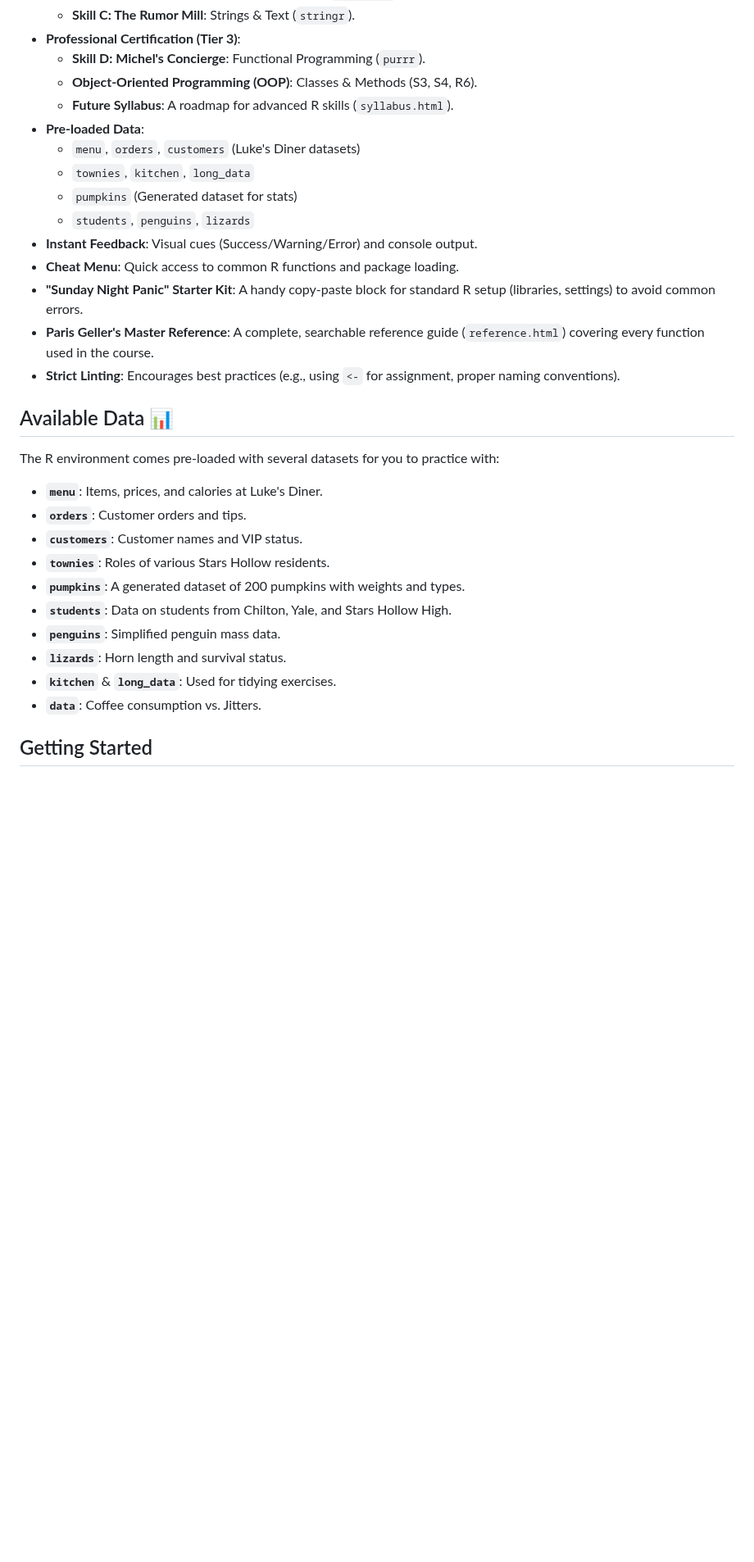
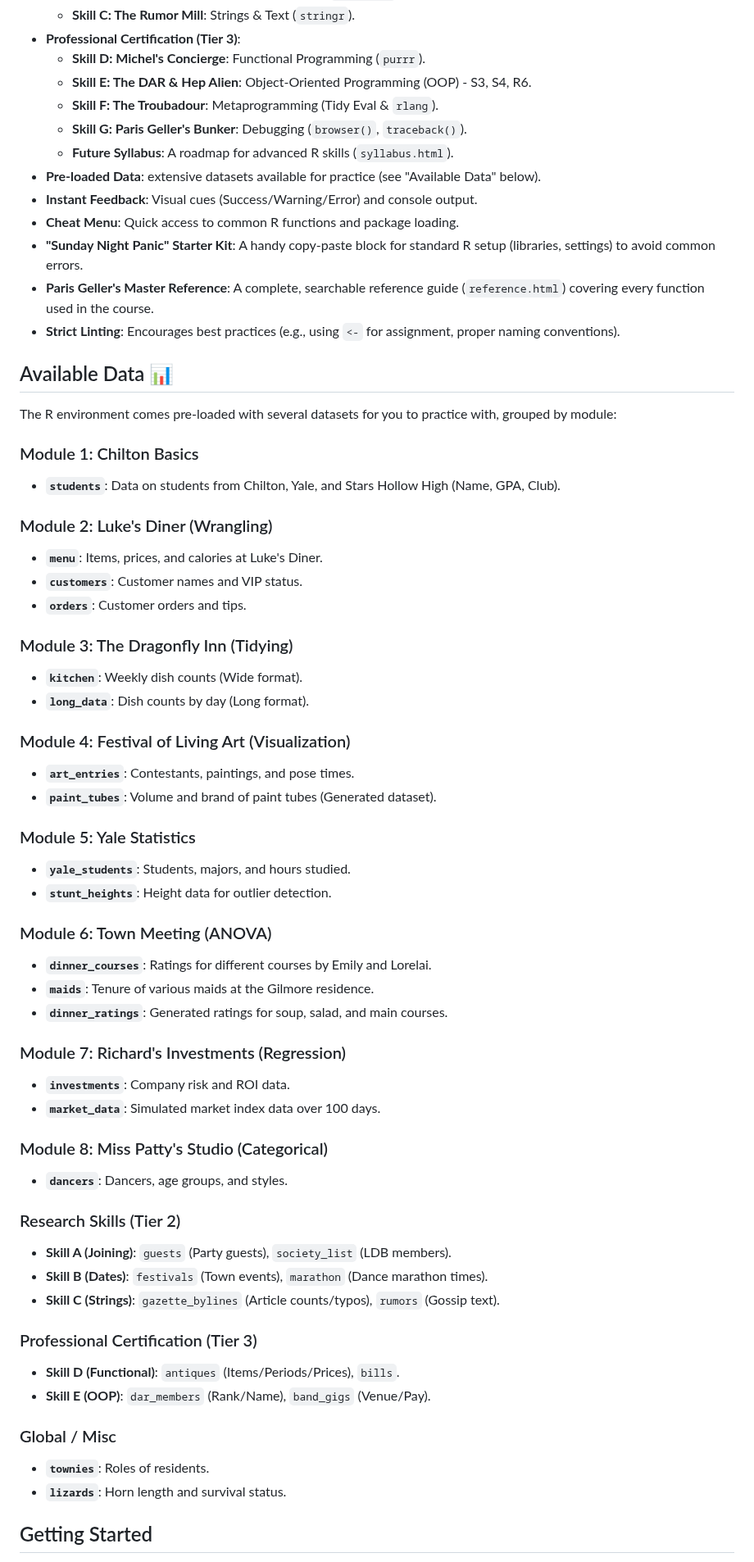
Before and after one commit to GilmoreGoat/R-guide, a Markdown page: README.md, the part around one of its changes. Shown at 82% size. Rendered like a GitHub page; blank space fills up the shorter version.

Commit message:
Update README.md with comprehensive project details
- Added Metaprogramming (Skill F) and Debugging (Skill G) to Features and Project Structure.
- Rewrote Available Data section to list all datasets from `js/r_data.js`, grouped by module.
- Added key R packages to Tech Stack.
- Verified file paths for all modules.

Co-authored-by: GilmoreGoat <261357189+GilmoreGoat@users.noreply.github.com>

```diff
--- a/README.md
+++ b/README.md
@@ -25,13 +25,11 @@ A Gilmore Girls-themed interactive study guide for R programming, built with [We
     - **Skill C: The Rumor Mill**: Strings & Text (`stringr`).
 - **Professional Certification (Tier 3)**:
     - **Skill D: Michel's Concierge**: Functional Programming (`purrr`).
-    - **Object-Oriented Programming (OOP)**: Classes & Methods (S3, S4, R6).
+    - **Skill E: The DAR & Hep Alien**: Object-Oriented Programming (OOP) - S3, S4, R6.
+    - **Skill F: The Troubadour**: Metaprogramming (Tidy Eval & `rlang`).
+    - **Skill G: Paris Geller's Bunker**: Debugging (`browser()`, `traceback()`).
     - **Future Syllabus**: A roadmap for advanced R skills (`syllabus.html`).
-- **Pre-loaded Data**:
-    - `menu`, `orders`, `customers` (Luke's Diner datasets)
-    - `townies`, `kitchen`, `long_data`
-    - `pumpkins` (Generated dataset for stats)
-    - `students`, `penguins`, `lizards`
+- **Pre-loaded Data**: extensive datasets available for practice (see "Available Data" below).
 - **Instant Feedback**: Visual cues (Success/Warning/Error) and console output.
 - **Cheat Menu**: Quick access to common R functions and package loading.
 - **"Sunday Night Panic" Starter Kit**: A handy copy-paste block for standard R setup (libraries, settings) to avoid common errors.
@@ -40,18 +38,52 @@ A Gilmore Girls-themed interactive study guide for R programming, built with [We
 
 ## Available Data 📊
 
-The R environment comes pre-loaded with several datasets for you to practice with:
+The R environment comes pre-loaded with several datasets for you to practice with, grouped by module:
 
+### Module 1: Chilton Basics
+- **`students`**: Data on students from Chilton, Yale, and Stars Hollow High (Name, GPA, Club).
+
+### Module 2: Luke's Diner (Wrangling)
 - **`menu`**: Items, prices, and calories at Luke's Diner.
+- **`customers`**: Customer names and VIP status.
 - **`orders`**: Customer orders and tips.
-- **`customers`**: Customer names and VIP status.
-- **`townies`**: Roles of various Stars Hollow residents.
-- **`pumpkins`**: A generated dataset of 200 pumpkins with weights and types.
-- **`students`**: Data on students from Chilton, Yale, and Stars Hollow High.
-- **`penguins`**: Simplified penguin mass data.
+
+### Module 3: The Dragonfly Inn (Tidying)
+- **`kitchen`**: Weekly dish counts (Wide format).
+- **`long_data`**: Dish counts by day (Long format).
+
+### Module 4: Festival of Living Art (Visualization)
+- **`art_entries`**: Contestants, paintings, and pose times.
+- **`paint_tubes`**: Volume and brand of paint tubes (Generated dataset).
+
+### Module 5: Yale Statistics
+- **`yale_students`**: Students, majors, and hours studied.
+- **`stunt_heights`**: Height data for outlier detection.
+
+### Module 6: Town Meeting (ANOVA)
+- **`dinner_courses`**: Ratings for different courses by Emily and Lorelai.
+- **`maids`**: Tenure of various maids at the Gilmore residence.
+- **`dinner_ratings`**: Generated ratings for soup, salad, and main courses.
+
+### Module 7: Richard's Investments (Regression)
+- **`investments`**: Company risk and ROI data.
+- **`market_data`**: Simulated market index data over 100 days.
+
+### Module 8: Miss Patty's Studio (Categorical)
+- **`dancers`**: Dancers, age groups, and styles.
+
+### Research Skills (Tier 2)
+- **Skill A (Joining)**: `guests` (Party guests), `society_list` (LDB members).
+- **Skill B (Dates)**: `festivals` (Town events), `marathon` (Dance marathon times).
+- **Skill C (Strings)**: `gazette_bylines` (Article counts/typos), `rumors` (Gossip text).
+
+### Professional Certification (Tier 3)
+- **Skill D (Functional)**: `antiques` (Items/Periods/Prices), `bills`.
+- **Skill E (OOP)**: `dar_members` (Rank/Name), `band_gigs` (Venue/Pay).
+
+### Global / Misc
+- **`townies`**: Roles of residents.
 - **`lizards`**: Horn length and survival status.
-- **`kitchen`** & **`long_data`**: Used for tidying exercises.
-- **`data`**: Coffee consumption vs. Jitters.
 
 ## Getting Started
 
```
Also changed, not shown: other parts of README.md (+4 -1 lines).
